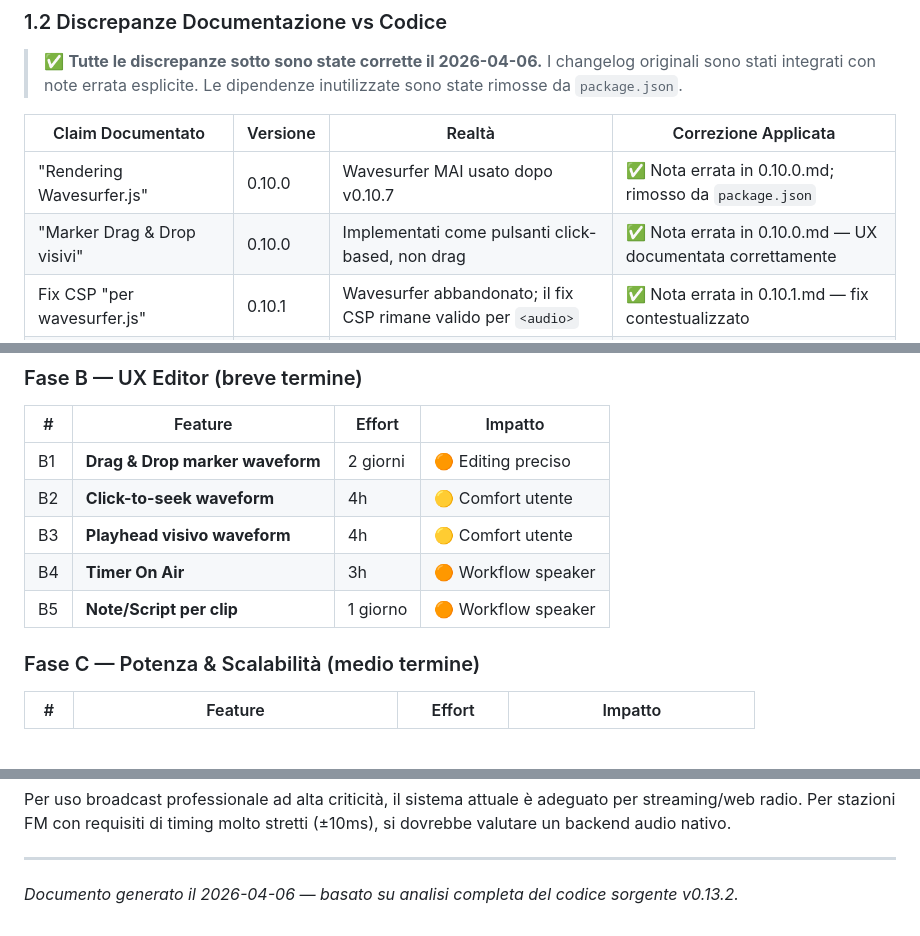
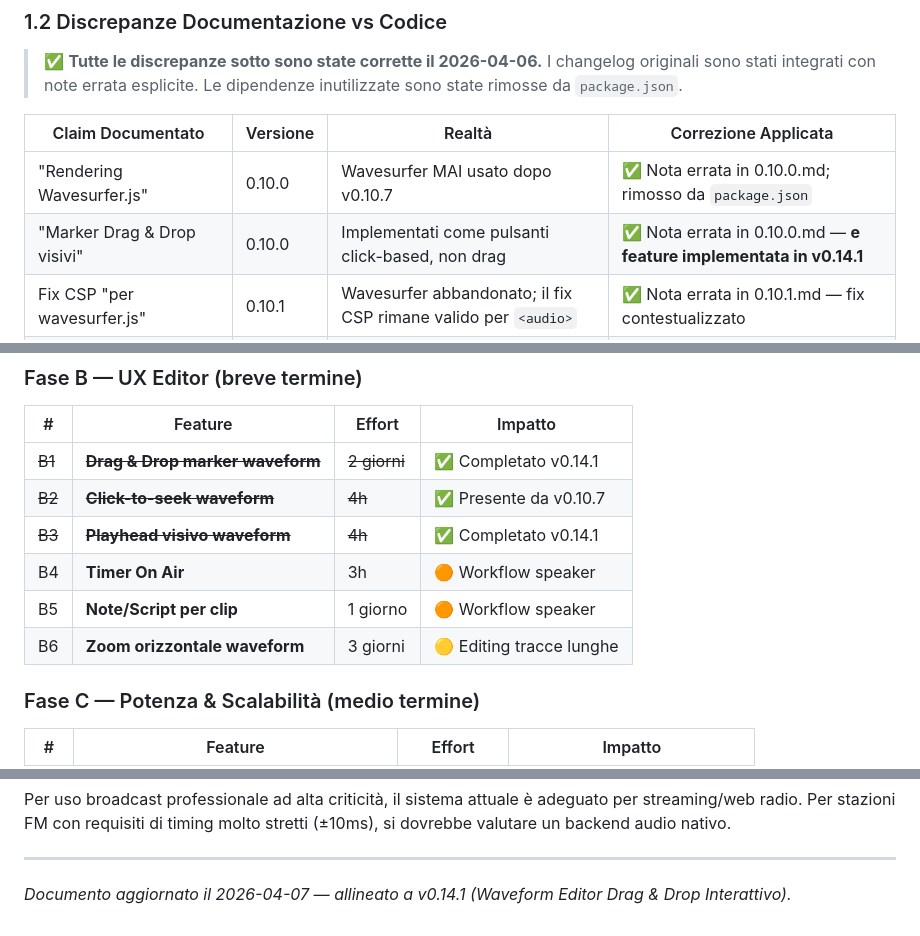
Before and after one commit to Pitz72/RRLMP, a Markdown page: docs/VISION.md, 3 parts joined by grey strips. GitHub-like rendering; blank space fills up the shorter version.

```diff
--- a/docs/VISION.md
+++ b/docs/VISION.md
@@ -48,7 +53,7 @@ Questo documento sintetizza lo **stato reale del software** confrontato con la d
 | Claim Documentato | Versione | Realtà | Correzione Applicata |
 |------------------|----------|--------|---------------------|
 | "Rendering Wavesurfer.js" | 0.10.0 | Wavesurfer MAI usato dopo v0.10.7 | ✅ Nota errata in 0.10.0.md; rimosso da `package.json` |
-| "Marker Drag & Drop visivi" | 0.10.0 | Implementati come pulsanti click-based, non drag | ✅ Nota errata in 0.10.0.md — UX documentata correttamente |
+| "Marker Drag & Drop visivi" | 0.10.0 | Implementati come pulsanti click-based, non drag | ✅ Nota errata in 0.10.0.md — **e feature implementata in v0.14.1** |
 | Fix CSP "per wavesurfer.js" | 0.10.1 | Wavesurfer abbandonato; il fix CSP rimane valido per `<audio>` | ✅ Nota errata in 0.10.1.md — fix contestualizzato |
 | "Auto-Fit Zoom (px/sec)" | 0.10.2 | Nessun sistema zoom esiste; fix reale fu migrazione architetturale | ✅ Nota errata in 0.10.2.md — realtà documentata |
 | `isUpdatingRef` lock per Wavesurfer | 0.10.3 | Diventato irrilevante con abbandono Wavesurfer | ✅ Nota errata in 0.10.3.md |
@@ -232,11 +237,12 @@ Al play di clip mancante → toast error invece di silenziosa
 
 | # | Feature | Effort | Impatto |
 |---|---------|--------|---------|
-| B1 | **Drag & Drop marker waveform** | 2 giorni | 🟠 Editing preciso |
-| B2 | **Click-to-seek waveform** | 4h | 🟡 Comfort utente |
-| B3 | **Playhead visivo waveform** | 4h | 🟡 Comfort utente |
+| ~~B1~~ | ~~**Drag & Drop marker waveform**~~ | ~~2 giorni~~ | ✅ Completato v0.14.1 |
+| ~~B2~~ | ~~**Click-to-seek waveform**~~ | ~~4h~~ | ✅ Presente da v0.10.7 |
+| ~~B3~~ | ~~**Playhead visivo waveform**~~ | ~~4h~~ | ✅ Completato v0.14.1 |
 | B4 | **Timer On Air** | 3h | 🟠 Workflow speaker |
 | B5 | **Note/Script per clip** | 1 giorno | 🟠 Workflow speaker |
+| B6 | **Zoom orizzontale waveform** | 3 giorni | 🟡 Editing tracce lunghe |
 
 ### Fase C — Potenza & Scalabilità (medio termine)
 
@@ -269,4 +275,4 @@ Per uso broadcast professionale ad alta criticità, il sistema attuale è adegua
 
 ---
 
-*Documento generato il 2026-04-06 — basato su analisi completa del codice sorgente v0.13.2.*
+*Documento aggiornato il 2026-04-07 — allineato a v0.14.1 (Waveform Editor Drag & Drop Interattivo).*
```
Also changed, not shown: other parts of docs/VISION.md (+19 -14 lines).
